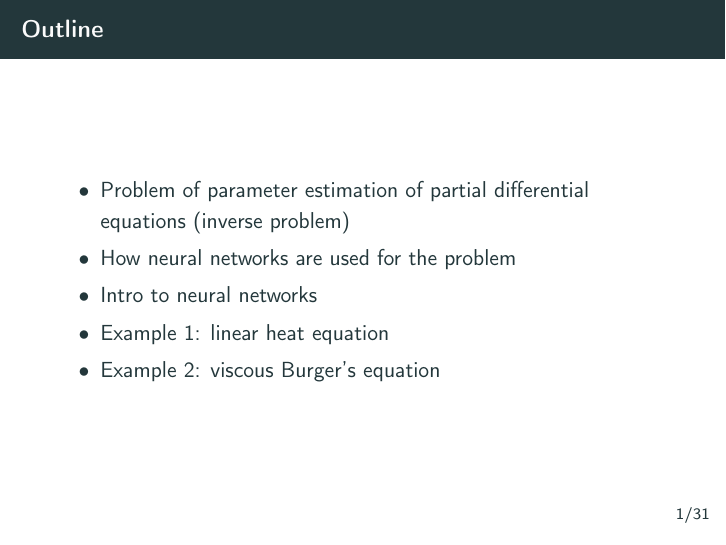
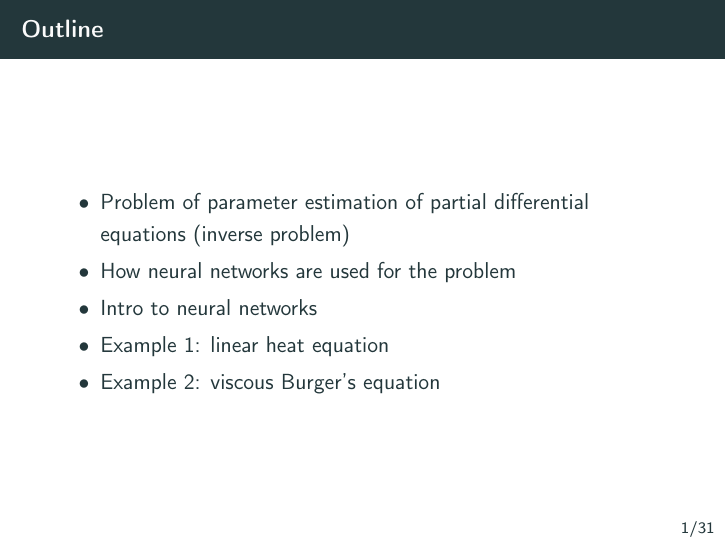
Before and after one commit to dmitry-kabanov/stoch-num-2019-final-project, LaTeX slides (02-presentation-v1/presentation.tex): page 2 of 35. Compiled offline with pdfLaTeX.

Commit message:
# <type>: (If applied, this commit will...) <subject> (Max 50 char) # |<----  Using a Maximum Of 50 Characters  ---->| Make footer smaller
# Explain why this change is being made
# |<----   Try To Limit Each Line to a Maximum Of 72 Characters   ---->|

# Provide links or keys to any relevant tickets, articles or other resources
# Example: Github issue #23

# --- COMMIT END ---
# Type can be
#    BLD: change related to building numpy
#    BUG: bug fix
#    DEP: deprecate something, or remove a deprecated object
#    DEV: development tool or utility
#    DOC: documentation
#    ENH: enhancement
#    MAINT: maintenance commit (refactoring, typos, etc.)
#    REV: revert an earlier commit
#    STY: style fix (whitespace, PEP8)
#    TST: addition or modification of tests

```diff
--- a/02-presentation-v1/presentation.tex
+++ b/02-presentation-v1/presentation.tex
@@ -6,6 +6,18 @@
 \usepackage{textcomp}
 \usefonttheme{professionalfonts}
 \usefonttheme[onlymath]{serif}
+
+\overfullrule=2cm
+
+\setbeamertemplate{footline}{%
+  \begin{beamercolorbox}[wd=\textwidth, sep=1ex]{footline}%
+    \usebeamerfont{page number in head/foot}%
+    \usebeamertemplate*{frame footer}
+    \hfill%
+    \usebeamertemplate*{frame numbering}
+    \quad%
+  \end{beamercolorbox}%
+}
 
 % Table packages.
 \usepackage{booktabs}
```
